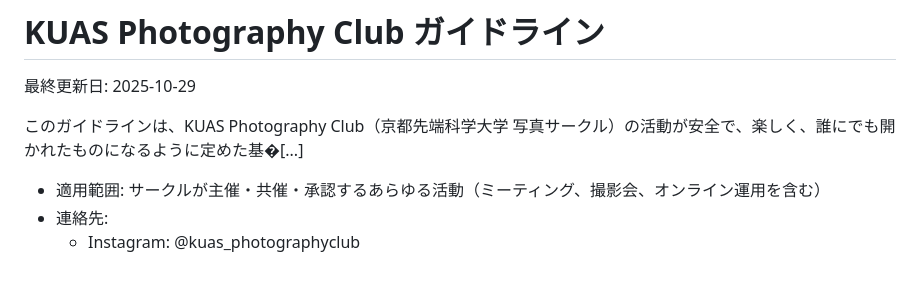
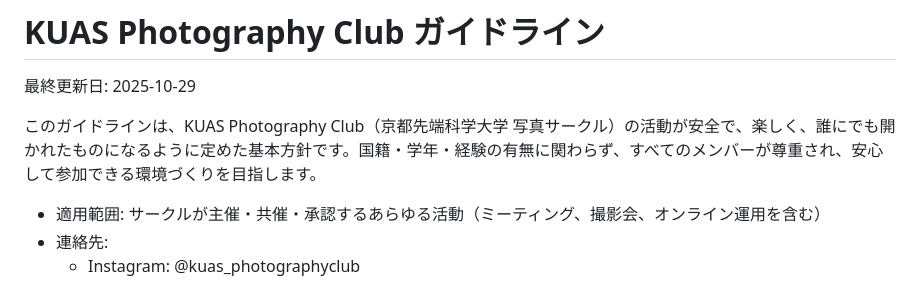
Before and after one commit to lingmulongtai/KUAS-Photography-Club, a Markdown page: guidelines/club_guidelines.md, the part around the change. Drawn GitHub-style.

Commit message:
Revise club guidelines for clarity and inclusivity
Updated the guidelines to clarify the club's basic policies and inclusivity goals.

```diff
--- a/guidelines/club_guidelines.md
+++ b/guidelines/club_guidelines.md
@@ -1,7 +1,7 @@
 # KUAS Photography Club ガイドライン
 最終更新日: 2025-10-29
 
-このガイドラインは、KUAS Photography Club（京都先端科学大学 写真サークル）の活動が安全で、楽しく、誰にでも開かれたものになるように定めた基�[...]
+このガイドラインは、KUAS Photography Club（京都先端科学大学 写真サークル）の活動が安全で、楽しく、誰にでも開かれたものになるように定めた基本方針です。国籍・学年・経験の有無に関わらず、すべてのメンバーが尊重され、安心して参加できる環境づくりを目指します。
 
 - 適用範囲: サークルが主催・共催・承認するあらゆる活動（ミーティング、撮影会、オンライン運用を含む）
 - 連絡先:
```
